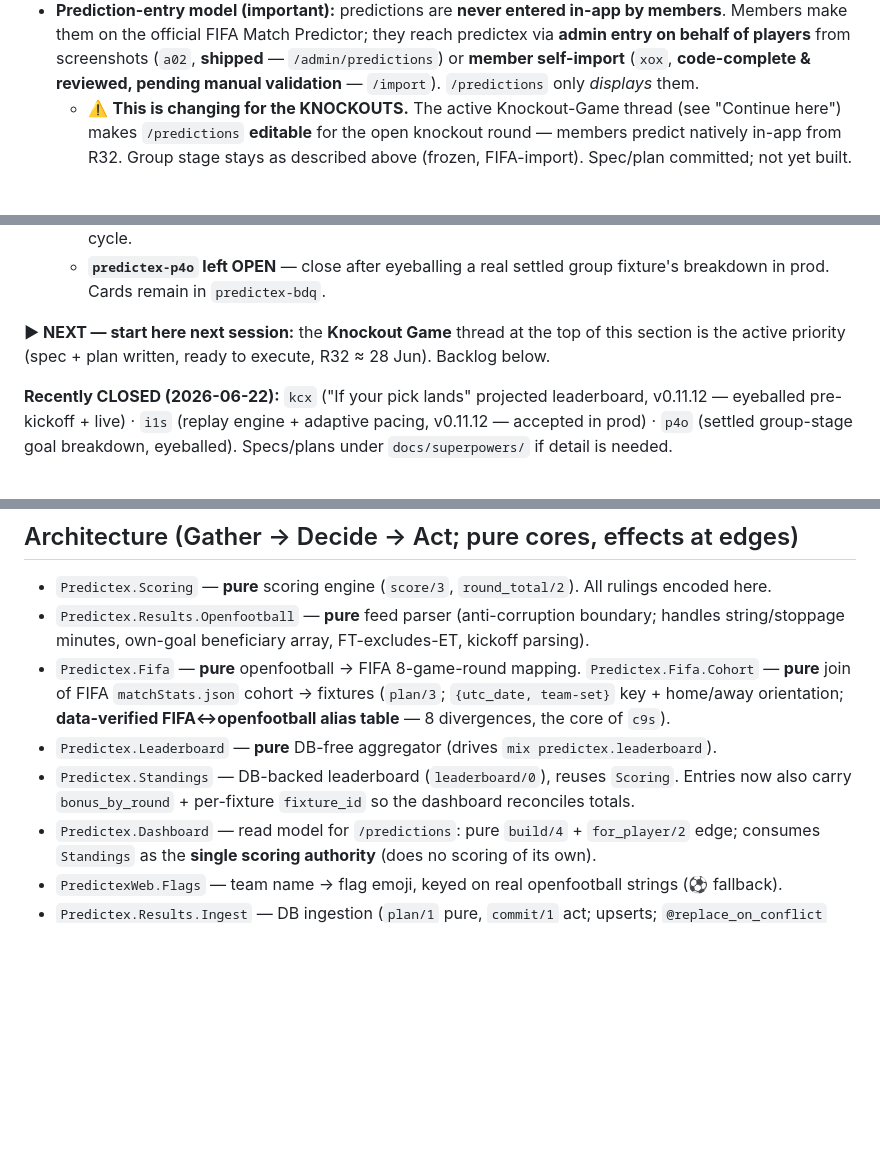
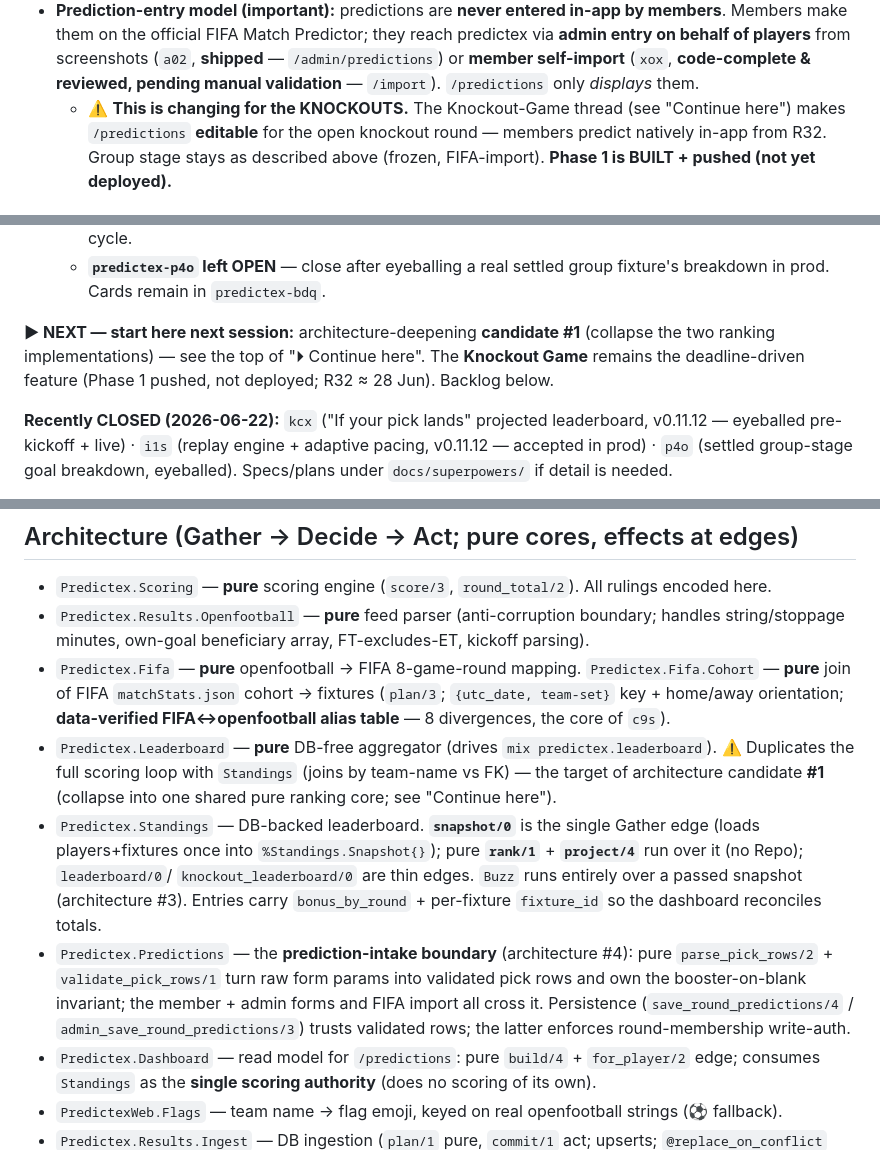
Before and after one commit to davewil/predictex, a Markdown page: RESUME.md, 3 parts joined by grey strips. GitHub-like rendering; blank space fills up the shorter version.

```diff
--- a/RESUME.md
+++ b/RESUME.md
@@ -52,7 +52,7 @@ the app scores them against real results and ranks a leaderboard.
   entry on behalf of players** from screenshots (`a02`, **shipped** — `/admin/predictions`)
   or **member self-import** (`xox`, **code-complete & reviewed, pending manual validation** —
   `/import`). `/predictions` only *displays* them.
-  - ⚠️ **This is changing for the KNOCKOUTS.** The active Knockout-Game thread (see "Continue here")
-    makes `/predictions` **editable** for the open knockout round — members predict natively in-app from
-    R32. Group stage stays as described above (frozen, FIFA-import). Spec/plan committed; not yet built.
+  - ⚠️ **This is changing for the KNOCKOUTS.** The Knockout-Game thread (see "Continue here") makes
+    `/predictions` **editable** for the open knockout round — members predict natively in-app from R32. Group
+    stage stays as described above (frozen, FIFA-import). **Phase 1 is BUILT + pushed (not yet deployed).**
 
@@ -162,8 +197,9 @@ bracket resolution. Next session picks from the backlog below.
   - **`predictex-p4o` left OPEN** — close after eyeballing a real settled group fixture's breakdown in prod.
     Cards remain in `predictex-bdq`.
 
-**▶ NEXT — start here next session:** the **Knockout Game** thread at the top of this section is the
-active priority (spec + plan written, ready to execute, R32 ≈ 28 Jun). Backlog below.
+**▶ NEXT — start here next session:** architecture-deepening **candidate #1** (collapse the two ranking
+implementations) — see the top of "⏵ Continue here". The **Knockout Game** remains the deadline-driven feature
+(Phase 1 pushed, not deployed; R32 ≈ 28 Jun). Backlog below.
 
 **Recently CLOSED (2026-06-22):** `kcx` ("If your pick lands" projected leaderboard, v0.11.12 — eyeballed
 pre-kickoff + live) · `i1s` (replay engine + adaptive pacing, v0.11.12 — accepted in prod) · `p4o` (settled
@@ -238,9 +274,17 @@ AND compiles warning-clean on Oban 2.23). Two-writer rule: FIFA drives `live_*`,
 - `Predictex.Fifa` — **pure** openfootball → FIFA 8-game-round mapping. `Predictex.Fifa.Cohort` —
   **pure** join of FIFA `matchStats.json` cohort → fixtures (`plan/3`; `{utc_date, team-set}` key +
   home/away orientation; **data-verified FIFA↔openfootball alias table** — 8 divergences, the core of `c9s`).
-- `Predictex.Leaderboard` — **pure** DB-free aggregator (drives `mix predictex.leaderboard`).
-- `Predictex.Standings` — DB-backed leaderboard (`leaderboard/0`), reuses `Scoring`. Entries
-  now also carry `bonus_by_round` + per-fixture `fixture_id` so the dashboard reconciles totals.
+- `Predictex.Leaderboard` — **pure** DB-free aggregator (drives `mix predictex.leaderboard`). ⚠️ Duplicates
+  the full scoring loop with `Standings` (joins by team-name vs FK) — the target of architecture candidate **#1**
+  (collapse into one shared pure ranking core; see "Continue here").
+- `Predictex.Standings` — DB-backed leaderboard. **`snapshot/0`** is the single Gather edge (loads players+fixtures
+  once into `%Standings.Snapshot{}`); pure **`rank/1`** + **`project/4`** run over it (no Repo); `leaderboard/0`/
+  `knockout_leaderboard/0` are thin edges. `Buzz` runs entirely over a passed snapshot (architecture #3). Entries
+  carry `bonus_by_round` + per-fixture `fixture_id` so the dashboard reconciles totals.
+- `Predictex.Predictions` — the **prediction-intake boundary** (architecture #4): pure `parse_pick_rows/2` +
+  `validate_pick_rows/1` turn raw form params into validated pick rows and own the booster-on-blank invariant;
+  the member + admin forms and FIFA import all cross it. Persistence (`save_round_predictions/4` /
+  `admin_save_round_predictions/3`) trusts validated rows; the latter enforces round-membership write-auth.
 - `Predictex.Dashboard` — read model for `/predictions`: pure `build/4` + `for_player/2` edge;
   consumes `Standings` as the **single scoring authority** (does no scoring of its own).
 - `PredictexWeb.Flags` — team name → flag emoji, keyed on real openfootball strings (⚽ fallback).
```
Also changed, not shown: other parts of RESUME.md (+65 -27 lines).
